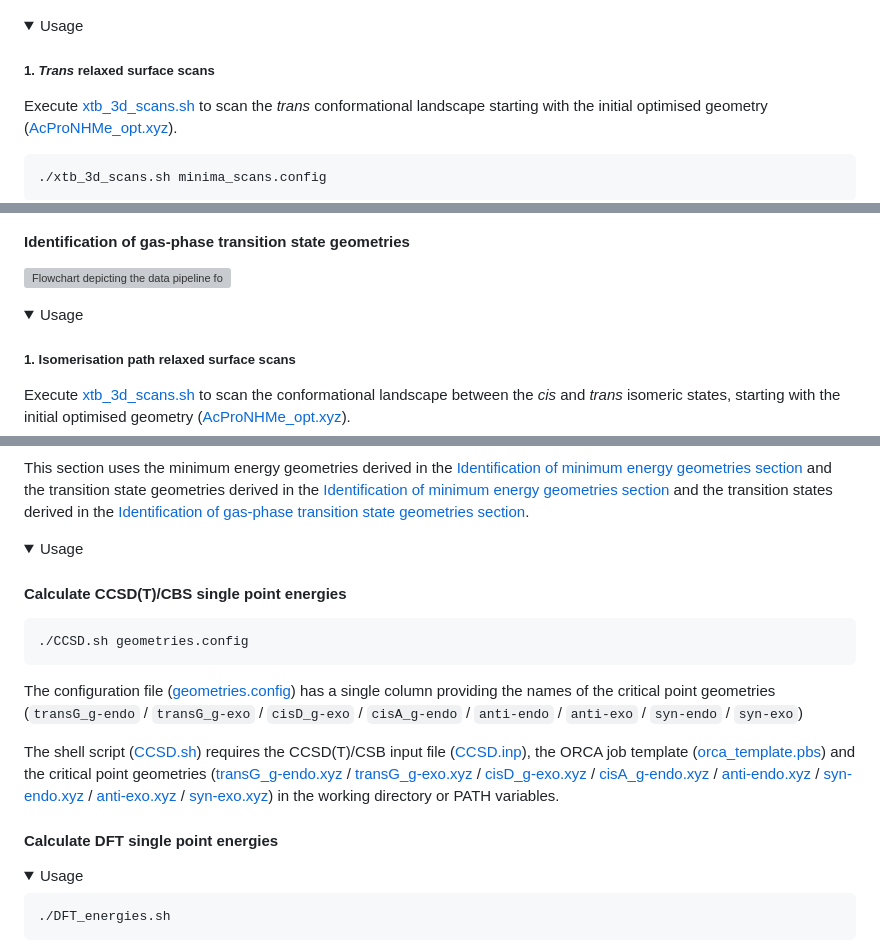
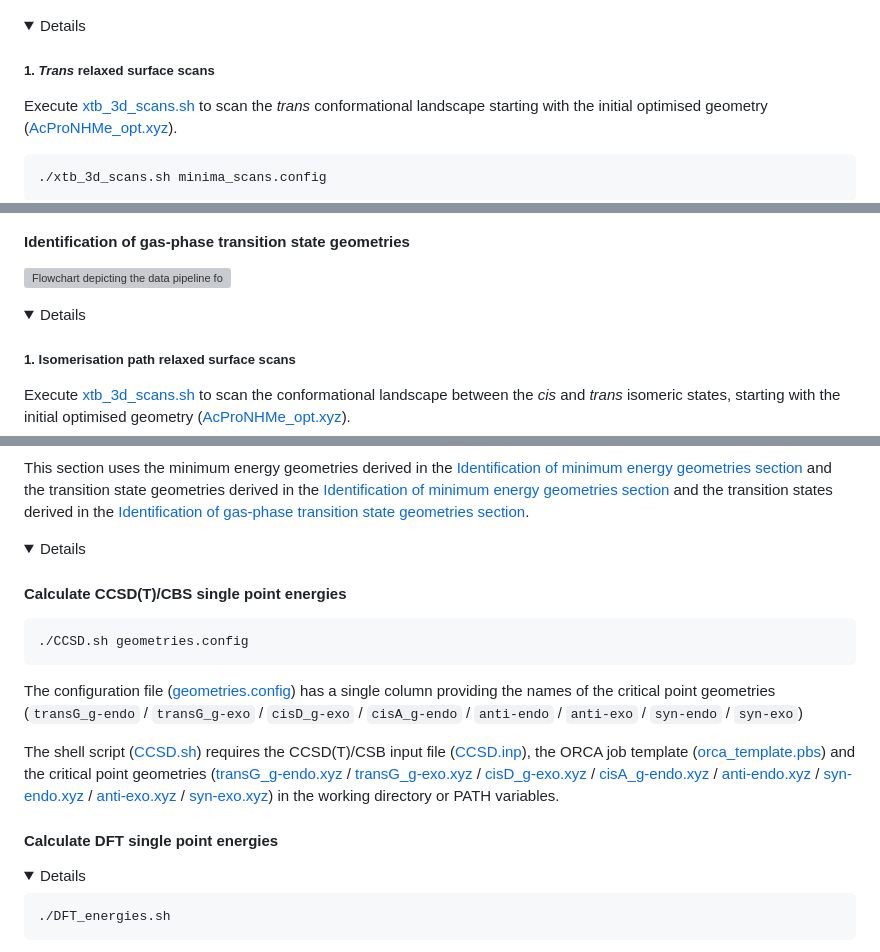
Before and after one commit to falategan/prolyl-isomerisation-benchmark, a Markdown page: README.md, 3 parts joined by grey strips. Rendered like a GitHub page; folded sections open; grey boxes are pictures that could not be loaded.

````diff
--- a/README.md
+++ b/README.md
@@ -214,7 +214,7 @@ This section makes use of the initial optimised geometry generate in the [Prepar
 
 
 <details>
-<summary>Usage</summary>
+<summary>Details</summary>
 
 ##### 1. _Trans_ relaxed surface scans
 
@@ -272,7 +272,7 @@ Use the [Analyse_minima.rmd](<Scripts/Geometry Optimisation/Analyse_minima.rmd>)
 
 
 <details>
-<summary>Usage</summary>
+<summary>Details</summary>
 
 ##### 1. Isomerisation path relaxed surface scans
 
@@ -371,7 +371,7 @@ Use the R notebook [Analyse_Transition_States.rmd](<Scripts/Transition State Sea
 This section uses the minimum energy geometries derived in the [Identification of minimum energy geometries section](#identification-of-minimum-energy-geometries) and the transition state geometries derived in the [Identification of minimum energy geometries section](#identification-of-minimum-energy-geometries) and the transition states derived in the [Identification of gas-phase transition state geometries section](#identification-of-gas-phase-transition-state-geometries).
 
 <details>
-<summary>Usage</summary>
+<summary>Details</summary>
 
 #### Calculate CCSD(T)/CBS single point energies
 
@@ -388,7 +388,7 @@ The shell script ([CCSD.sh](<Scripts/Single Point Energies/CCSD.sh>)) requires t
 #### Calculate DFT single point energies
 
 <details>
-<summary>Usage</summary>
+<summary>Details</summary>
 
 ```shell
 ./DFT_energies.sh
````
Also changed, not shown: other parts of README.md (+8 -8 lines).
